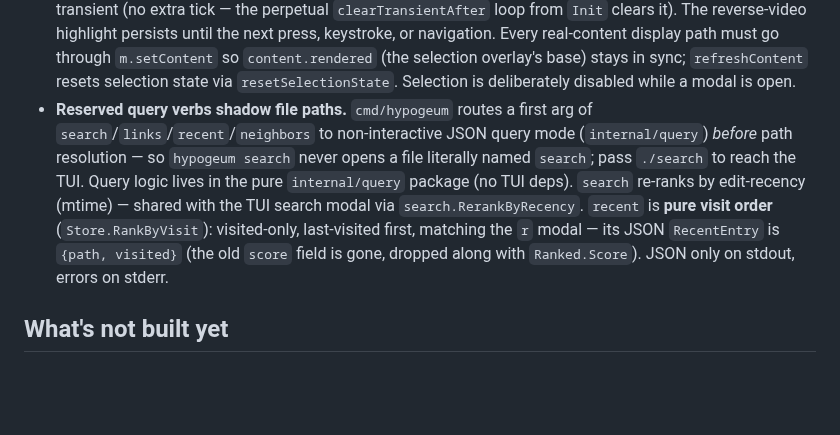
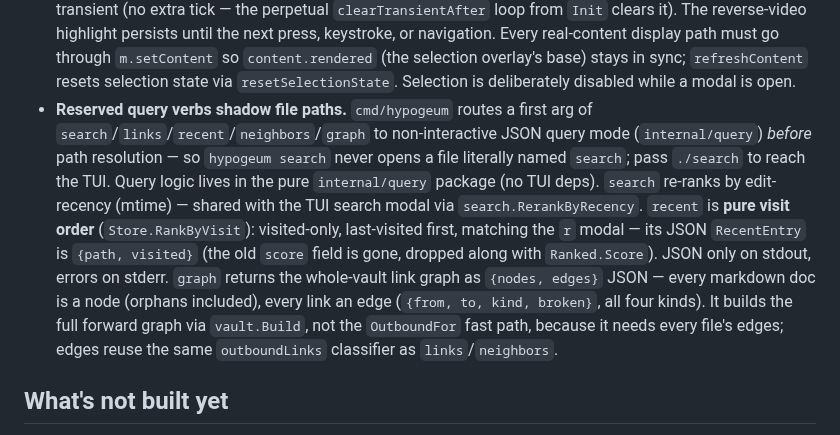
Before and after one commit to wilkes/hypogeum, a Markdown page: CLAUDE.md, the part around the change. Drawn GitHub-style; blank space fills up the shorter version.

```diff
--- a/CLAUDE.md
+++ b/CLAUDE.md
@@ -87,7 +87,7 @@ The packages are layered: `tui` depends on `tree`, `markdown`, `nav`, `watch`, `
 - **`scanFile` recycles its `bufio.Scanner` buffer via `bufPool` (`internal/search/search.go`) — don't revert to a per-file `make([]byte, …)`.** A full-vault scan reads every file, so a fresh 64 KiB buffer per file was the dominant cost (not just GC churn — Go zero-fills each `make`, so a 10k-file scan memset ~640 MB before reading a byte; pooling cut full-scan time ~2.3× and alloc bytes ~98%). The pool holds `*[]byte`, not `[]byte`, to avoid boxing the slice header on every `Put` (staticcheck SA6002). Returning the buffer is always safe: `bufio.Scanner` only grows past 64 KiB for lines longer than that, where it allocates a new buffer *internally* and stops referencing the pooled one. `BenchmarkSearch` (N up to 10000) is the regression guard.
 - **The markdown render path now honors `pendingPreselectRange` for scroll-to-line.** Previously this field was code-files-only. `refreshContent` captures the local `preselectRange` (taken from `m.pendingPreselectRange` near the top of the function) into a `pendingScrollLine` variable before clearing, and after `GotoTop()` on the markdown branch calls `scrollToLine(pendingScrollLine)` when non-zero. Search-Enter is the first caller, but any future caller that wants markdown-destination scroll can set `pendingPreselectRange` before `navigateTo`.
 - **Drag-to-select copies via OSC 52 and is content-pane only.** A left-press in the content pane starts a selection (`internal/tui/input.go` `handleMouse`); the *first* motion event turns it into a drag, so a press-then-release with no motion still follows a link under the press. On release with a non-empty span, the selected text is extracted from `m.content.rendered` with `ansi.Cut`/`ansi.Strip` (column-accurate over the ANSI-styled render), copied via the injected `m.copyToClipboard` (default writes **both** the OS clipboard via `atotto/clipboard` (pbcopy/xclip/wl-copy) **and** an OSC 52 escape via `termenv.Copy` — atotto covers local terminals incl. macOS Terminal.app which ignores OSC 52; OSC 52 covers SSH/tmux where pbcopy would hit the remote machine), and the footer toasts "Copied N chars" via the existing `m.diag.Info` transient (no extra tick — the perpetual `clearTransientAfter` loop from `Init` clears it). The reverse-video highlight persists until the next press, keystroke, or navigation. Every real-content display path must go through `m.setContent` so `content.rendered` (the selection overlay's base) stays in sync; `refreshContent` resets selection state via `resetSelectionState`. Selection is deliberately disabled while a modal is open.
-- **Reserved query verbs shadow file paths.** `cmd/hypogeum` routes a first arg of `search`/`links`/`recent`/`neighbors` to non-interactive JSON query mode (`internal/query`) *before* path resolution — so `hypogeum search` never opens a file literally named `search`; pass `./search` to reach the TUI. Query logic lives in the pure `internal/query` package (no TUI deps). `search` re-ranks by edit-recency (mtime) — shared with the TUI search modal via `search.RerankByRecency`. `recent` is **pure visit order** (`Store.RankByVisit`): visited-only, last-visited first, matching the `r` modal — its JSON `RecentEntry` is `{path, visited}` (the old `score` field is gone, dropped along with `Ranked.Score`). JSON only on stdout, errors on stderr.
+- **Reserved query verbs shadow file paths.** `cmd/hypogeum` routes a first arg of `search`/`links`/`recent`/`neighbors`/`graph` to non-interactive JSON query mode (`internal/query`) *before* path resolution — so `hypogeum search` never opens a file literally named `search`; pass `./search` to reach the TUI. Query logic lives in the pure `internal/query` package (no TUI deps). `search` re-ranks by edit-recency (mtime) — shared with the TUI search modal via `search.RerankByRecency`. `recent` is **pure visit order** (`Store.RankByVisit`): visited-only, last-visited first, matching the `r` modal — its JSON `RecentEntry` is `{path, visited}` (the old `score` field is gone, dropped along with `Ranked.Score`). JSON only on stdout, errors on stderr. `graph` returns the whole-vault link graph as `{nodes, edges}` JSON — every markdown doc is a node (orphans included), every link an edge (`{from, to, kind, broken}`, all four kinds). It builds the full forward graph via `vault.Build`, not the `OutboundFor` fast path, because it needs every file's edges; edges reuse the same `outboundLinks` classifier as `links`/`neighbors`.
 
 ## What's not built yet
 
```
Also changed, not shown: README.md (+2 -1 lines).
